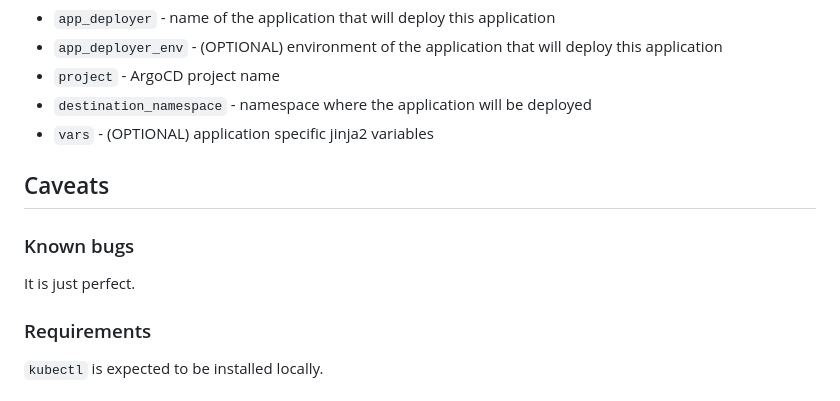
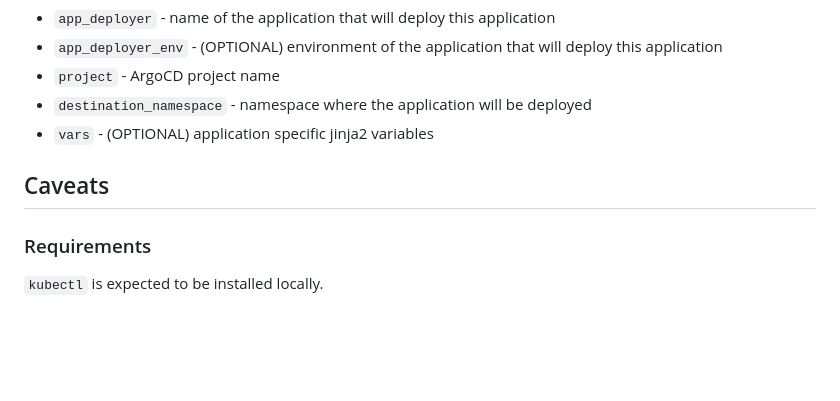
Before and after one commit to Karandash8/make-argocd-fly, a Markdown page: README.md, the part around the change. Rendered like a GitHub page; blank space fills up the shorter version.

```diff
--- a/README.md
+++ b/README.md
@@ -87,9 +87,6 @@ With such configuration file you can have kustomize overlays for `dev/prod` and
 
 
 ## Caveats
-### Known bugs
-It is just perfect.
-
 ### Requirements
 `kubectl` is expected to be installed locally.
 
```
